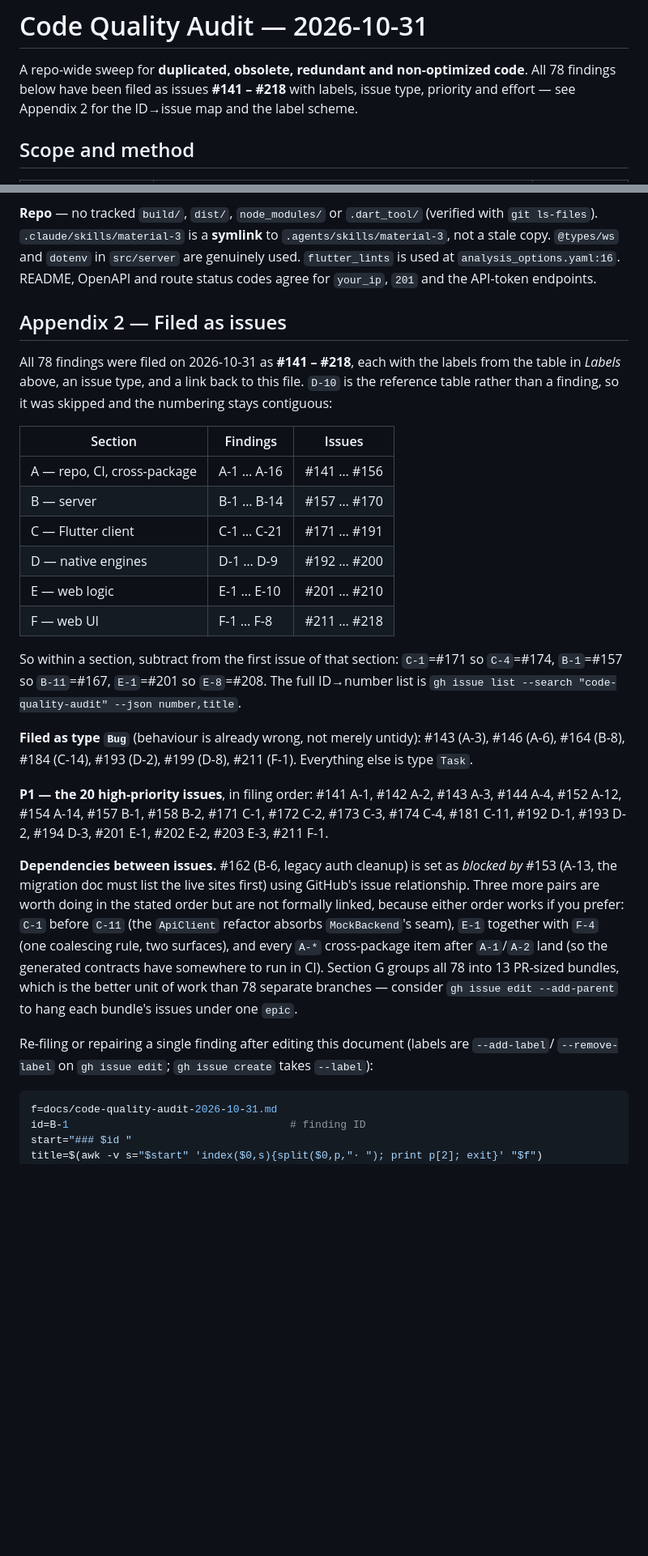
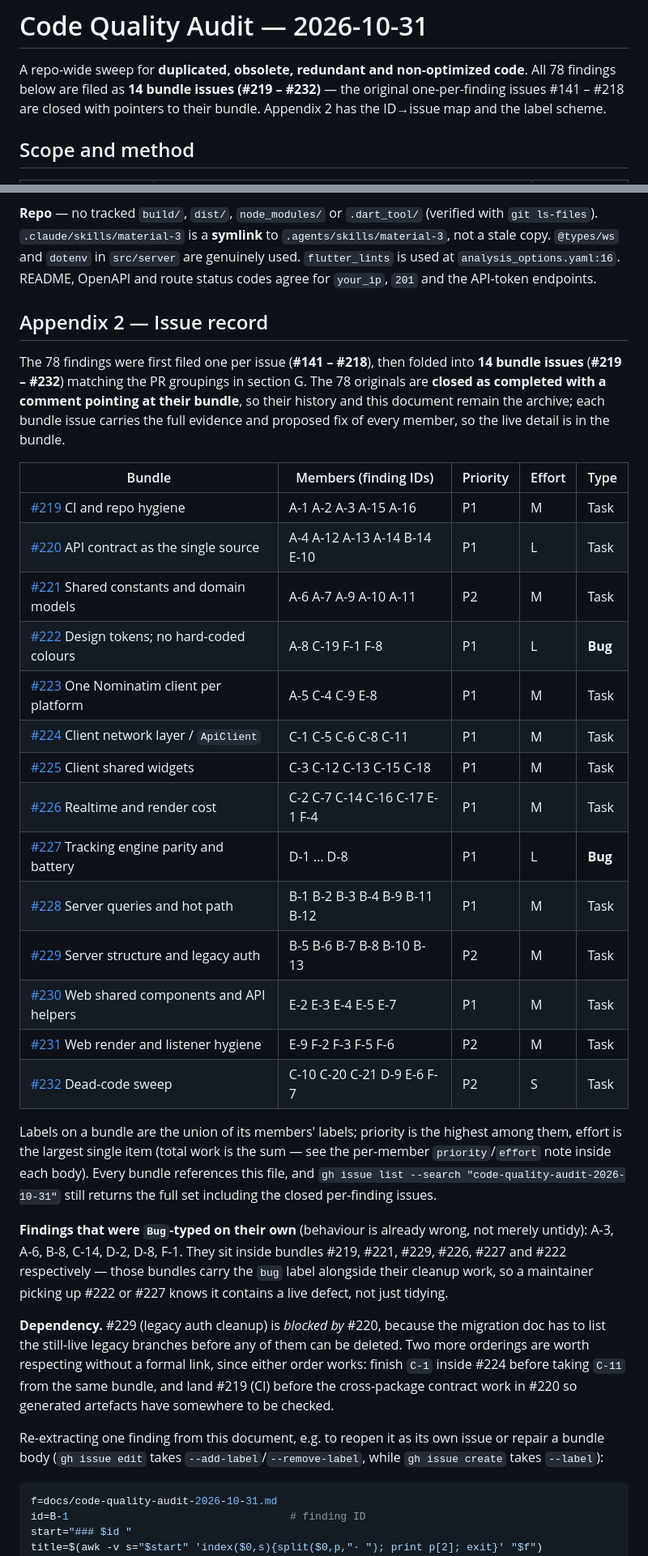
Before and after one commit to Legacy-xForce/legacytracker, a Markdown page: docs/code-quality-audit-2026-10-31.md, 2 parts joined by grey strips. Shown at 81% size. Drawn GitHub-style; blank space fills up the shorter version.

Commit message:
Record the 14 bundle issues the audit findings were folded into
One issue per finding was too coarse to triage, so the 78 findings now live in
14 bundle issues matching the PR groupings in section G; the per-finding issues
are closed with pointers. Map the bundle IDs and keep the extraction snippet for
re-splitting a finding if a bundle turns out to be too large.

````diff
--- a/docs/code-quality-audit-2026-10-31.md
+++ b/docs/code-quality-audit-2026-10-31.md
@@ -1,8 +1,8 @@
 # Code Quality Audit — 2026-10-31
 
 A repo-wide sweep for **duplicated, obsolete, redundant and non-optimized code**. All 78 findings below
-have been filed as issues **#141 – #218** with labels, issue type, priority and effort — see Appendix 2
-for the ID→issue map and the label scheme.
+are filed as **14 bundle issues (#219 – #232)** — the original one-per-finding issues #141 – #218 are
+closed with pointers to their bundle. Appendix 2 has the ID→issue map and the label scheme.
 
 ## Scope and method
 
@@ -1831,44 +1831,48 @@ detector radii, storage caps. Visit monitoring is **not** deprecated, so its use
 `analysis_options.yaml:16`. README, OpenAPI and route status codes agree for `your_ip`, `201` and the
 API-token endpoints.
 
-## Appendix 2 — Filed as issues
-
-All 78 findings were filed on 2026-10-31 as **#141 – #218**, each with the labels from the table in
-*Labels* above, an issue type, and a link back to this file. `D-10` is the reference table rather than a
-finding, so it was skipped and the numbering stays contiguous:
-
-| Section | Findings | Issues |
-|---|---|---|
-| A — repo, CI, cross-package | A-1 … A-16 | #141 … #156 |
-| B — server | B-1 … B-14 | #157 … #170 |
-| C — Flutter client | C-1 … C-21 | #171 … #191 |
-| D — native engines | D-1 … D-9 | #192 … #200 |
-| E — web logic | E-1 … E-10 | #201 … #210 |
-| F — web UI | F-1 … F-8 | #211 … #218 |
-
-So within a section, subtract from the first issue of that section: `C-1`=#171 so `C-4`=#174,
-`B-1`=#157 so `B-11`=#167, `E-1`=#201 so `E-8`=#208. The full ID→number list is `gh issue list --search
-"code-quality-audit" --json number,title`.
-
-**Filed as type `Bug`** (behaviour is already wrong, not merely untidy):
-#143 (A-3), #146 (A-6), #164 (B-8), #184 (C-14), #193 (D-2), #199 (D-8), #211 (F-1). Everything else is
-type `Task`.
-
-**P1 — the 20 high-priority issues**, in filing order:
-#141 A-1, #142 A-2, #143 A-3, #144 A-4, #152 A-12, #154 A-14, #157 B-1, #158 B-2, #171 C-1, #172 C-2,
-#173 C-3, #174 C-4, #181 C-11, #192 D-1, #193 D-2, #194 D-3, #201 E-1, #202 E-2, #203 E-3, #211 F-1.
-
-**Dependencies between issues.** #162 (B-6, legacy auth cleanup) is set as *blocked by* #153 (A-13, the
-migration doc must list the live sites first) using GitHub's issue relationship. Three more pairs are
-worth doing in the stated order but are not formally linked, because either order works if you prefer:
-`C-1` before `C-11` (the `ApiClient` refactor absorbs `MockBackend`'s seam), `E-1` together with `F-4`
-(one coalescing rule, two surfaces), and every `A-*` cross-package item after `A-1`/`A-2` land (so the
-generated contracts have somewhere to run in CI). Section G groups all 78 into 13 PR-sized bundles, which
-is the better unit of work than 78 separate branches — consider `gh issue edit --add-parent` to hang each
-bundle's issues under one `epic`.
-
-Re-filing or repairing a single finding after editing this document (labels are `--add-label`/
-`--remove-label` on `gh issue edit`; `gh issue create` takes `--label`):
+## Appendix 2 — Issue record
+
+The 78 findings were first filed one per issue (**#141 – #218**), then folded into **14 bundle issues**
+(**#219 – #232**) matching the PR groupings in section G. The 78 originals are **closed as completed with
+a comment pointing at their bundle**, so their history and this document remain the archive; each bundle
+issue carries the full evidence and proposed fix of every member, so the live detail is in the bundle.
+
+| Bundle | Members (finding IDs) | Priority | Effort | Type |
+|---|---|---|---|---|
+| [#219](https://github.com/Legacy-xForce/legacytracker/issues/219) CI and repo hygiene | A-1 A-2 A-3 A-15 A-16 | P1 | M | Task |
+| [#220](https://github.com/Legacy-xForce/legacytracker/issues/220) API contract as the single source | A-4 A-12 A-13 A-14 B-14 E-10 | P1 | L | Task |
+| [#221](https://github.com/Legacy-xForce/legacytracker/issues/221) Shared constants and domain models | A-6 A-7 A-9 A-10 A-11 | P2 | M | Task |
+| [#222](https://github.com/Legacy-xForce/legacytracker/issues/222) Design tokens; no hard-coded colours | A-8 C-19 F-1 F-8 | P1 | L | **Bug** |
+| [#223](https://github.com/Legacy-xForce/legacytracker/issues/223) One Nominatim client per platform | A-5 C-4 C-9 E-8 | P1 | M | Task |
+| [#224](https://github.com/Legacy-xForce/legacytracker/issues/224) Client network layer / `ApiClient` | C-1 C-5 C-6 C-8 C-11 | P1 | M | Task |
+| [#225](https://github.com/Legacy-xForce/legacytracker/issues/225) Client shared widgets | C-3 C-12 C-13 C-15 C-18 | P1 | M | Task |
+| [#226](https://github.com/Legacy-xForce/legacytracker/issues/226) Realtime and render cost | C-2 C-7 C-14 C-16 C-17 E-1 F-4 | P1 | M | Task |
+| [#227](https://github.com/Legacy-xForce/legacytracker/issues/227) Tracking engine parity and battery | D-1 … D-8 | P1 | L | **Bug** |
+| [#228](https://github.com/Legacy-xForce/legacytracker/issues/228) Server queries and hot path | B-1 B-2 B-3 B-4 B-9 B-11 B-12 | P1 | M | Task |
+| [#229](https://github.com/Legacy-xForce/legacytracker/issues/229) Server structure and legacy auth | B-5 B-6 B-7 B-8 B-10 B-13 | P2 | M | Task |
+| [#230](https://github.com/Legacy-xForce/legacytracker/issues/230) Web shared components and API helpers | E-2 E-3 E-4 E-5 E-7 | P1 | M | Task |
+| [#231](https://github.com/Legacy-xForce/legacytracker/issues/231) Web render and listener hygiene | E-9 F-2 F-3 F-5 F-6 | P2 | M | Task |
+| [#232](https://github.com/Legacy-xForce/legacytracker/issues/232) Dead-code sweep | C-10 C-20 C-21 D-9 E-6 F-7 | P2 | S | Task |
+
+Labels on a bundle are the union of its members' labels; priority is the highest among them, effort is the
+largest single item (total work is the sum — see the per-member `priority`/`effort` note inside each body).
+Every bundle references this file, and `gh issue list --search "code-quality-audit-2026-10-31"` still
+returns the full set including the closed per-finding issues.
+
+**Findings that were `Bug`-typed on their own** (behaviour is already wrong, not merely untidy): A-3, A-6,
+B-8, C-14, D-2, D-8, F-1. They sit inside bundles #219, #221, #229, #226, #227 and #222 respectively —
+those bundles carry the `bug` label alongside their cleanup work, so a maintainer picking up #222 or #227
+knows it contains a live defect, not just tidying.
+
+**Dependency.** #229 (legacy auth cleanup) is *blocked by* #220, because the migration doc has to list the
+still-live legacy branches before any of them can be deleted. Two more orderings are worth respecting
+without a formal link, since either order works: finish `C-1` inside #224 before taking `C-11` from the
+same bundle, and land #219 (CI) before the cross-package contract work in #220 so generated artefacts
+have somewhere to be checked.
+
+Re-extracting one finding from this document, e.g. to reopen it as its own issue or repair a bundle body
+(`gh issue edit` takes `--add-label`/`--remove-label`, while `gh issue create` takes `--label`):
 
 ```bash
 f=docs/code-quality-audit-2026-10-31.md
````
